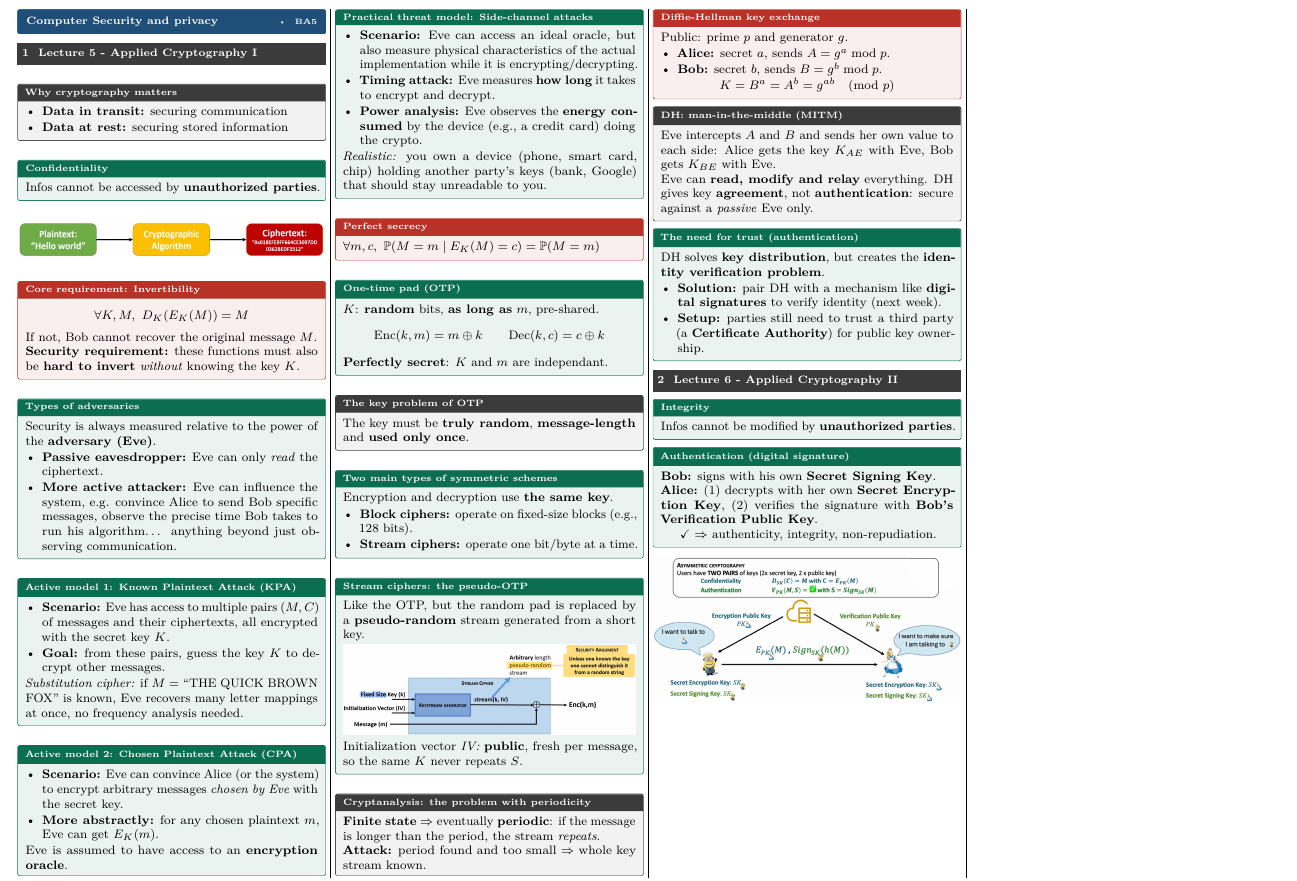
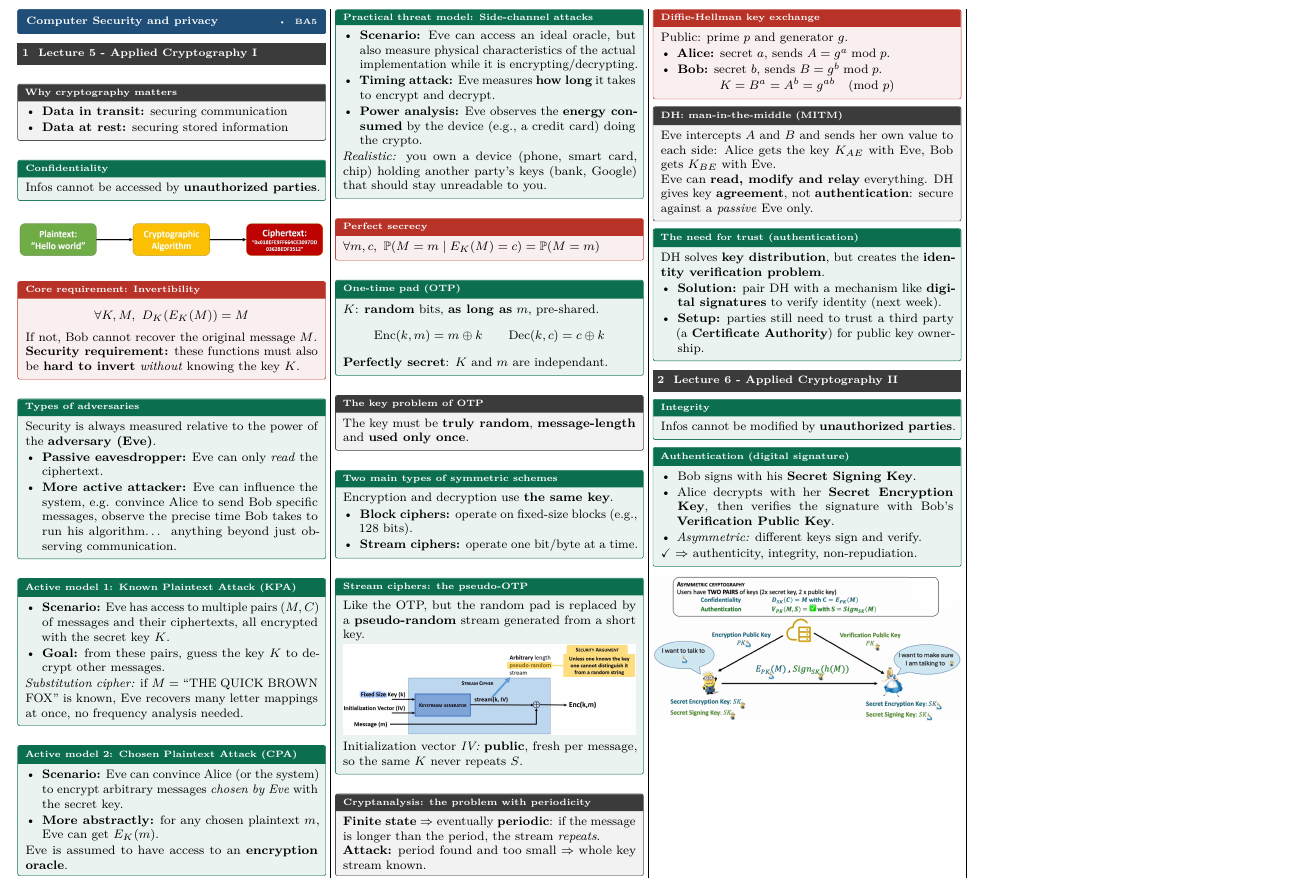
Before and after one commit to AlphaXT38G/notes_ba5, a LaTeX document (compsec/cheatsheet.tex): part of the page, cut so that both start at the same text. Compiled offline with pdfLaTeX.

Commit message:
refactor: reword authentication section + why is it asymmetric

```diff
--- a/compsec/cheatsheet.tex
+++ b/compsec/cheatsheet.tex
@@ -126,9 +126,12 @@
 \end{defn}
 
 \begin{defn}[title={Authentication (digital signature)}]
-    \textbf{Bob:} signs with his own \textbf{Secret Signing Key}.\\
-    \textbf{Alice:} (1) decrypts with her own \textbf{Secret Encryption Key}, (2) verifies the signature with \textbf{Bob's Verification Public Key}.
-    \par{\centering $\checkmark$ $\Rightarrow$ authenticity, integrity, non-repudiation.\par}
+    \begin{itemize}
+        \item Bob signs with his \textbf{Secret Signing Key}.
+        \item Alice decrypts with her \textbf{Secret Encryption Key}, then verifies the signature with Bob's \textbf{\mbox{Verification} Public Key}.
+        \item \textit{Asymmetric:} different keys sign and verify.
+    \end{itemize}
+    $\checkmark$ $\Rightarrow$ authenticity, integrity, non-repudiation.
 \end{defn}
 
 {\centering\includegraphics[width=\linewidth,keepaspectratio]{images/lecture06/all-together.png}\par}
```
